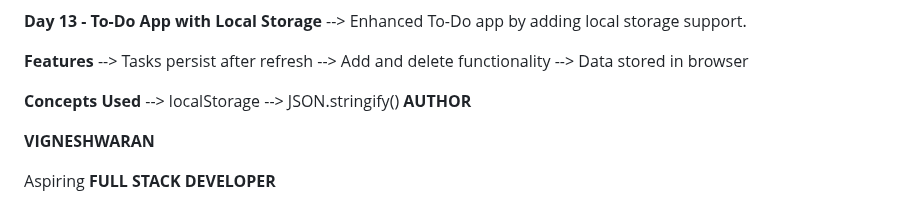
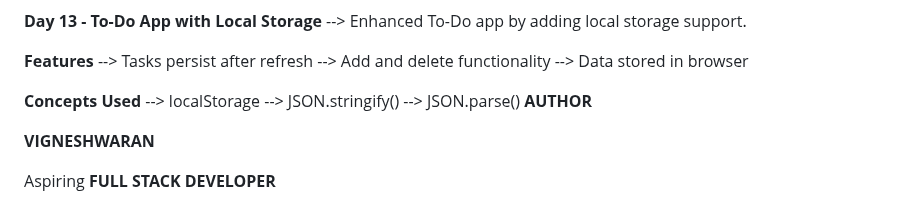
Before and after one commit to Vignesh-blazewolf/Frontend-Learning-Journey, a Markdown page: README.md, the part around the change. Rendered like a GitHub page.

Commit message:
Add JSON.parse() to concepts used section

```diff
--- a/README.md
+++ b/README.md
@@ -137,6 +137,7 @@ The goal of this repository is to maintain consistent development activity while
 **Concepts Used**
 --> localStorage
 --> JSON.stringify()
+--> JSON.parse()
 **AUTHOR**
 
 **VIGNESHWARAN**
```
